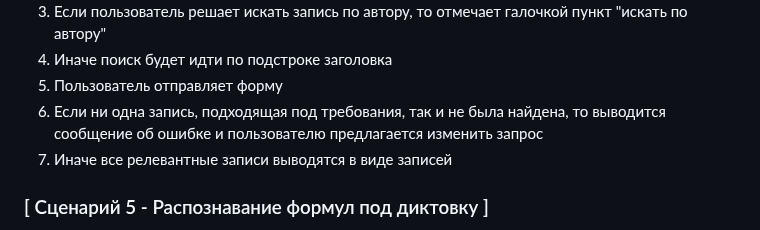
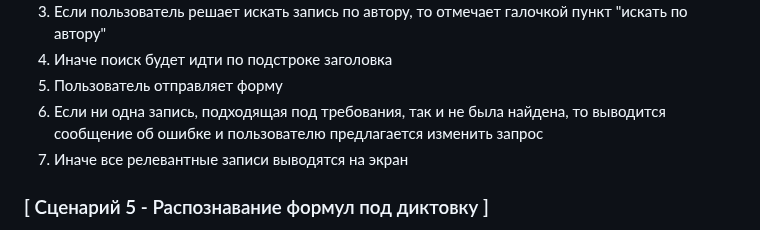
Before and after one commit to aijdwr127/ivr, a Markdown page: aidar_khasanov_user_scripts.md, the part around the change. GitHub-like rendering.

```diff
--- a/aidar_khasanov_user_scripts.md
+++ b/aidar_khasanov_user_scripts.md
@@ -48,7 +48,7 @@
 4. Иначе поиск будет идти по подстроке заголовка
 5. Пользователь отправляет форму
 6. Если ни одна запись, подходящая под требования, так и не была найдена, то выводится сообщение об ошибке и пользователю предлагается изменить запрос
-7. Иначе все релевантные записи выводятся в виде записей
+7. Иначе все релевантные записи выводятся на экран
 
 ### [ Сценарий 5 - Распознавание формул под диктовку ]
 
```
